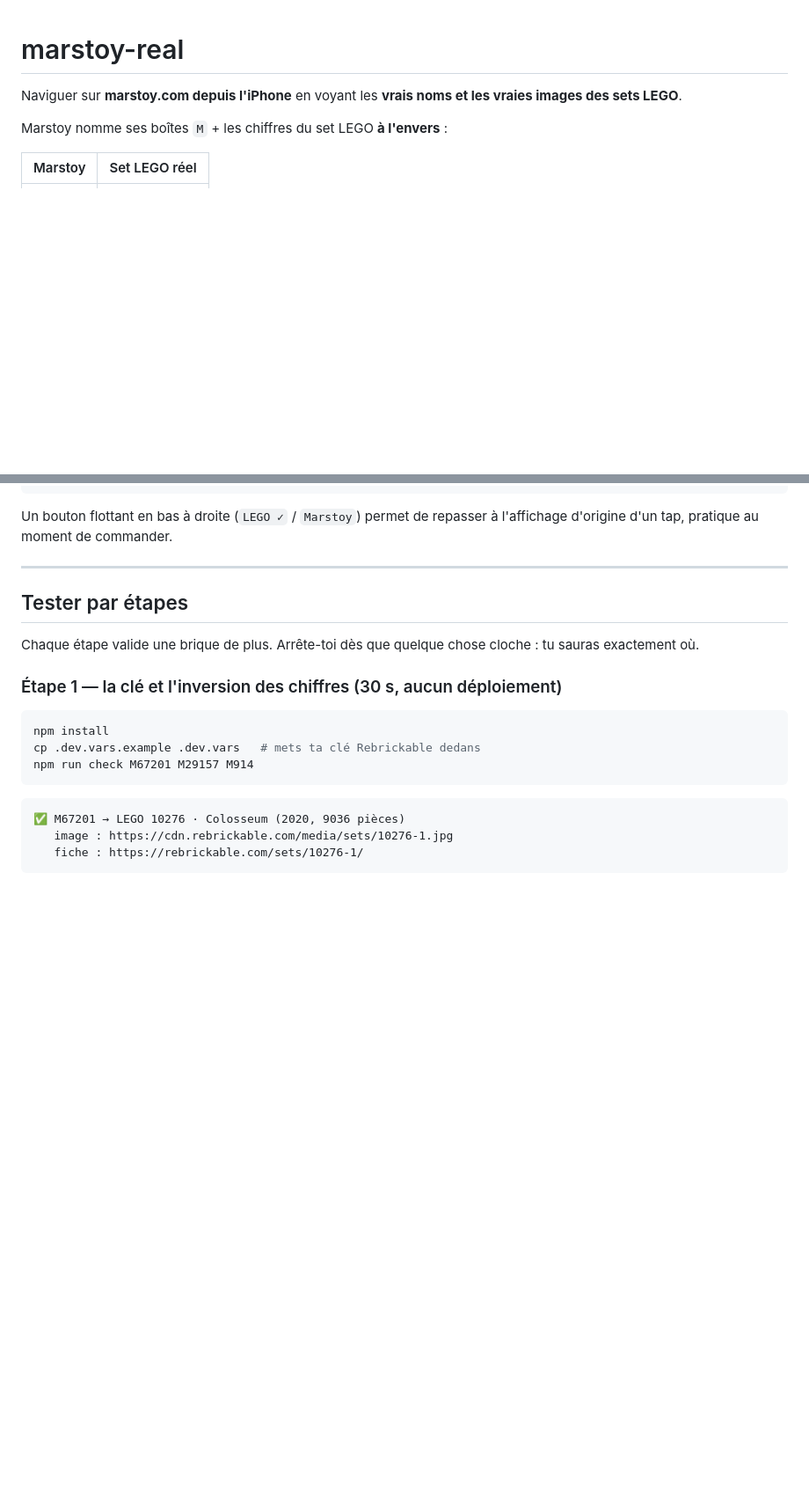
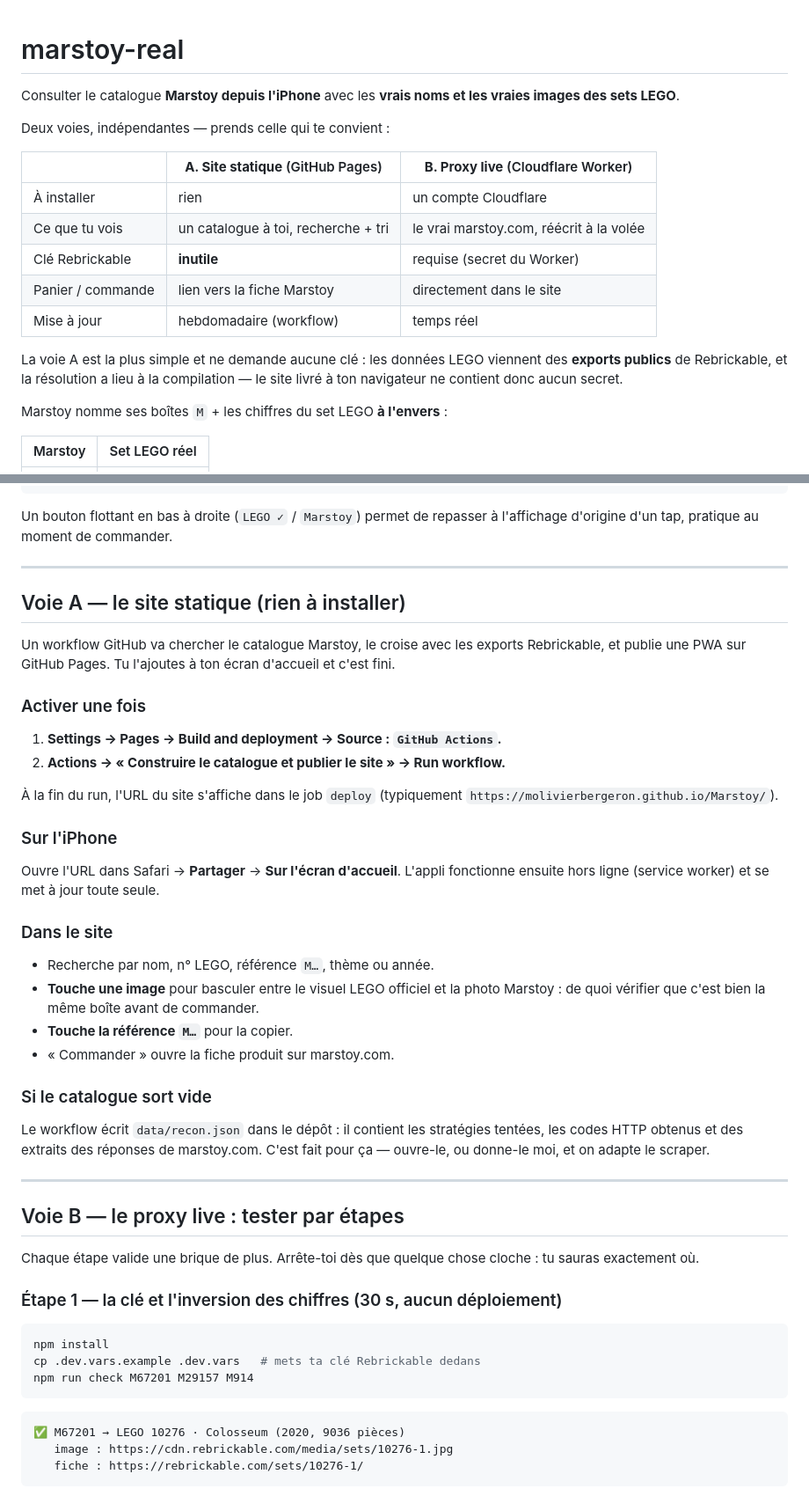
Before and after one commit to molivierbergeron/Marstoy, a Markdown page: README.md, 2 parts joined by grey strips. Shown at 88% size. GitHub-like rendering; blank space fills up the shorter version.

Commit message:
Documente les deux voies dans le README
Compare le site statique (voie A, sans clé ni installation) et le proxy
live (voie B), détaille l'activation de GitHub Pages, l'usage du site sur
iPhone, et ce que contient data/recon.json quand le catalogue sort vide.

Co-Authored-By: Claude Opus 5 <noreply@anthropic.com>
Claude-Session: https://claude.ai/code/session_01FpCmXJCqp7SSUxX8qqbuEt

```diff
--- a/README.md
+++ b/README.md
@@ -1,7 +1,21 @@
 # marstoy-real
 
-Naviguer sur **marstoy.com depuis l'iPhone** en voyant les **vrais noms et les
+Consulter le catalogue **Marstoy depuis l'iPhone** avec les **vrais noms et les
 vraies images des sets LEGO**.
+
+Deux voies, indépendantes — prends celle qui te convient :
+
+| | **A. Site statique** (GitHub Pages) | **B. Proxy live** (Cloudflare Worker) |
+|---|---|---|
+| À installer | rien | un compte Cloudflare |
+| Ce que tu vois | un catalogue à toi, recherche + tri | le vrai marstoy.com, réécrit à la volée |
+| Clé Rebrickable | **inutile** | requise (secret du Worker) |
+| Panier / commande | lien vers la fiche Marstoy | directement dans le site |
+| Mise à jour | hebdomadaire (workflow) | temps réel |
+
+La voie A est la plus simple et ne demande aucune clé : les données LEGO viennent
+des **exports publics** de Rebrickable, et la résolution a lieu à la compilation
+— le site livré à ton navigateur ne contient donc aucun secret.
 
 Marstoy nomme ses boîtes `M` + les chiffres du set LEGO **à l'envers** :
 
@@ -35,7 +49,42 @@ l'affichage d'origine d'un tap, pratique au moment de commander.
 
 ---
 
-## Tester par étapes
+## Voie A — le site statique (rien à installer)
+
+Un workflow GitHub va chercher le catalogue Marstoy, le croise avec les exports
+Rebrickable, et publie une PWA sur GitHub Pages. Tu l'ajoutes à ton écran
+d'accueil et c'est fini.
+
+### Activer une fois
+
+1. **Settings → Pages → Build and deployment → Source : `GitHub Actions`.**
+2. **Actions → « Construire le catalogue et publier le site » → Run workflow.**
+
+À la fin du run, l'URL du site s'affiche dans le job `deploy` (typiquement
+`https://molivierbergeron.github.io/Marstoy/`).
+
+### Sur l'iPhone
+
+Ouvre l'URL dans Safari → **Partager** → **Sur l'écran d'accueil**. L'appli
+fonctionne ensuite hors ligne (service worker) et se met à jour toute seule.
+
+### Dans le site
+
+- Recherche par nom, n° LEGO, référence `M…`, thème ou année.
+- **Touche une image** pour basculer entre le visuel LEGO officiel et la photo
+  Marstoy : de quoi vérifier que c'est bien la même boîte avant de commander.
+- **Touche la référence `M…`** pour la copier.
+- « Commander » ouvre la fiche produit sur marstoy.com.
+
+### Si le catalogue sort vide
+
+Le workflow écrit `data/recon.json` dans le dépôt : il contient les stratégies
+tentées, les codes HTTP obtenus et des extraits des réponses de marstoy.com.
+C'est fait pour ça — ouvre-le, ou donne-le moi, et on adapte le scraper.
+
+---
+
+## Voie B — le proxy live : tester par étapes
 
 Chaque étape valide une brique de plus. Arrête-toi dès que quelque chose cloche :
 tu sauras exactement où.
```
Also changed, not shown: other parts of README.md (+13 -1 lines).
